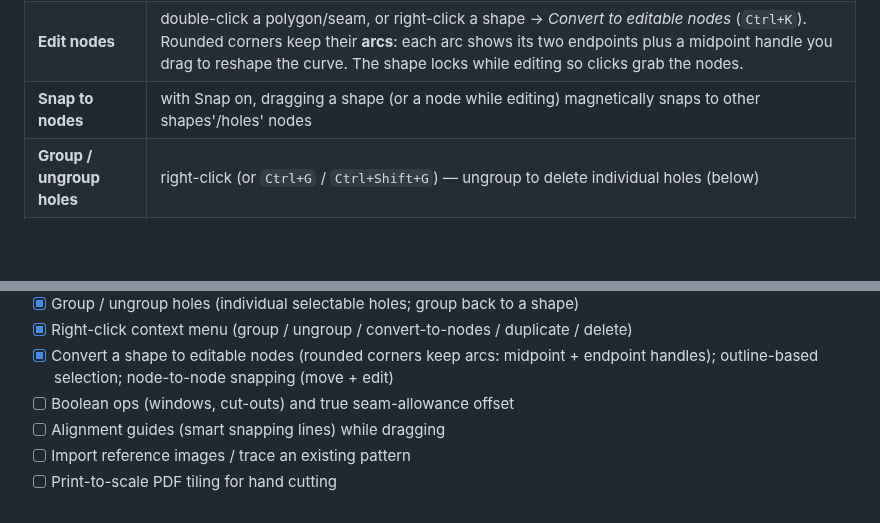
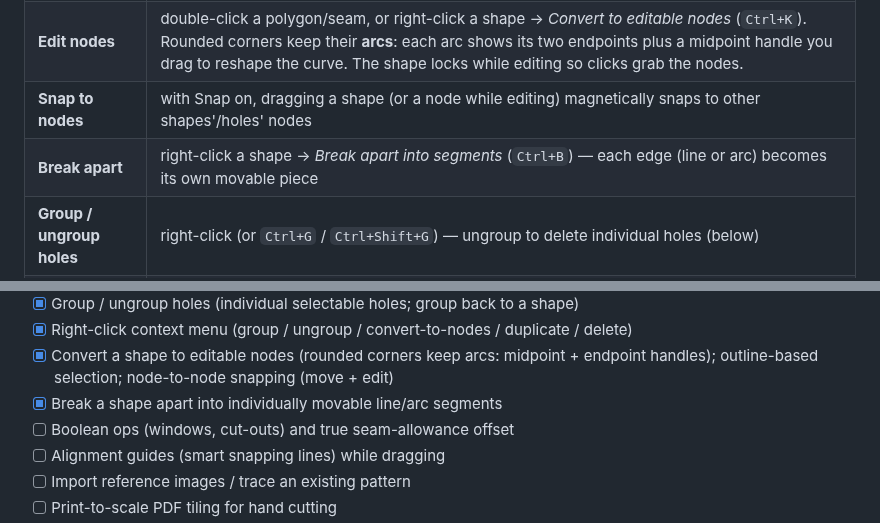
Before and after one commit to heathmanc/Leather-Drafting, a Markdown page: README.md, 2 parts joined by grey strips. GitHub-like rendering; blank space fills up the shorter version.

```diff
--- a/README.md
+++ b/README.md
@@ -81,6 +81,7 @@ edge, and use the **pin** button at the top to lock it in place. Its position
 | **Select by outline** | shapes are grabbed by clicking their outline, not the filled interior — click "inside" to reach shapes behind or draw there |
 | **Edit nodes** | double-click a polygon/seam, or right-click a shape → *Convert to editable nodes* (`Ctrl+K`). Rounded corners keep their **arcs**: each arc shows its two endpoints plus a midpoint handle you drag to reshape the curve. The shape locks while editing so clicks grab the nodes. |
 | **Snap to nodes** | with Snap on, dragging a shape (or a node while editing) magnetically snaps to other shapes'/holes' nodes |
+| **Break apart** | right-click a shape → *Break apart into segments* (`Ctrl+B`) — each edge (line or arc) becomes its own movable piece |
 | **Group / ungroup holes** | right-click (or `Ctrl+G` / `Ctrl+Shift+G`) — ungroup to delete individual holes (below) |
 | **Right-click menu** | Group / Ungroup / Convert to nodes / Duplicate / Delete on the selection |
 | **Radius corners** | select a rectangle/polygon, set *Corner radius* in Properties |
@@ -199,6 +200,7 @@ examples/  tests/  docs/
 - [x] Right-click context menu (group / ungroup / convert-to-nodes / duplicate / delete)
 - [x] Convert a shape to editable nodes (rounded corners keep arcs: midpoint +
       endpoint handles); outline-based selection; node-to-node snapping (move + edit)
+- [x] Break a shape apart into individually movable line/arc segments
 - [ ] Boolean ops (windows, cut-outs) and true seam-allowance offset
 - [ ] Alignment guides (smart snapping lines) while dragging
 - [ ] Import reference images / trace an existing pattern
```
Also changed, not shown: docs/break_apart.png (added), 3 other files.
